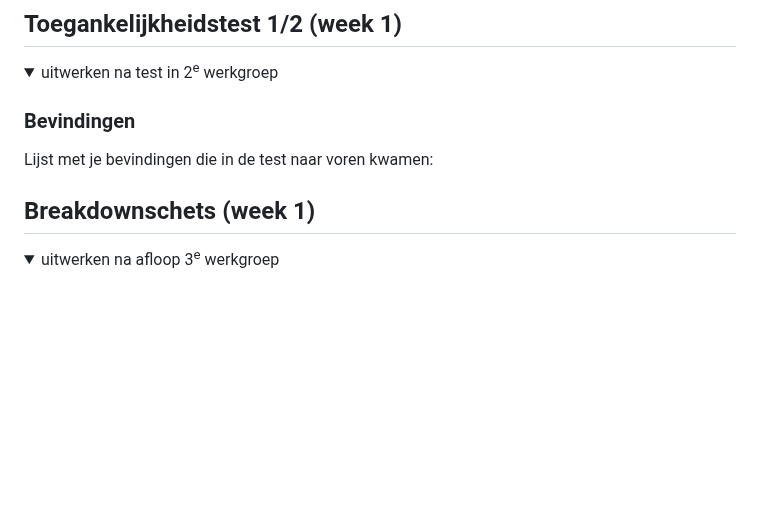
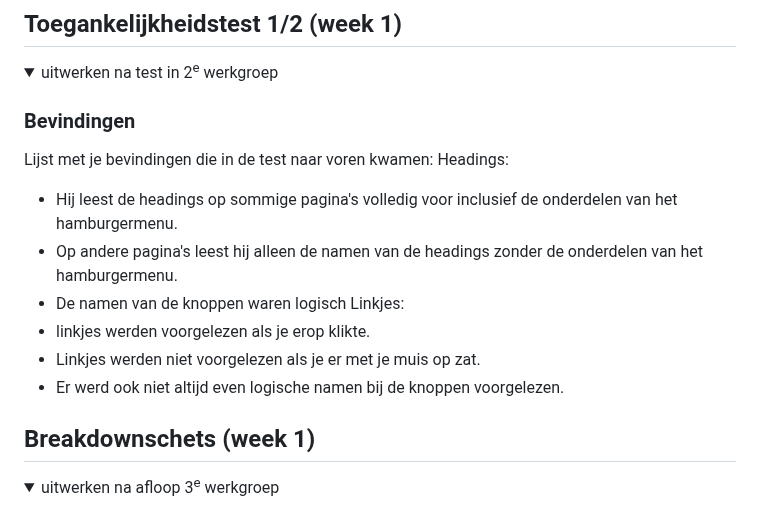
Before and after one commit to SverreMaeren/FED, a Markdown page: README.md, the part around the change. Drawn GitHub-style; folded sections open; blank space fills up the shorter version.

```diff
--- a/README.md
+++ b/README.md
@@ -58,6 +58,14 @@ Nb. Door *open* toe te voegen aan een *details* element kun je deze standaard op
 
   ### Bevindingen
   Lijst met je bevindingen die in de test naar voren kwamen:
+  Headings:
+  - Hij leest de headings op sommige pagina's volledig voor inclusief de onderdelen van het hamburgermenu.
+  - Op andere pagina's leest hij alleen de namen van de headings zonder de onderdelen van het hamburgermenu.
+  - De namen van de knoppen waren logisch
+  Linkjes:
+  - linkjes werden voorgelezen als je erop klikte.
+  - Linkjes werden niet voorgelezen als je er met je muis op zat.
+  - Er werd ook niet altijd even logische namen bij de knoppen voorgelezen.
 
 </details>
 
```
